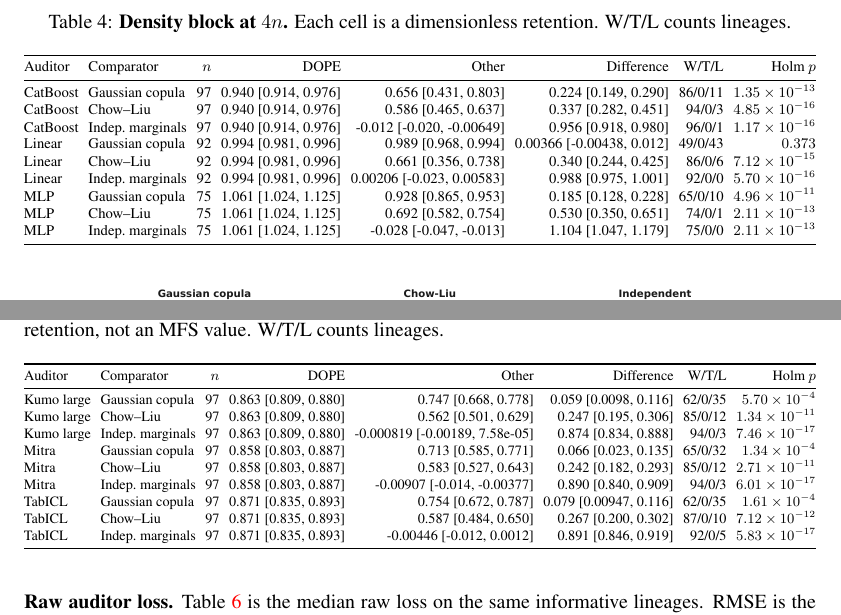
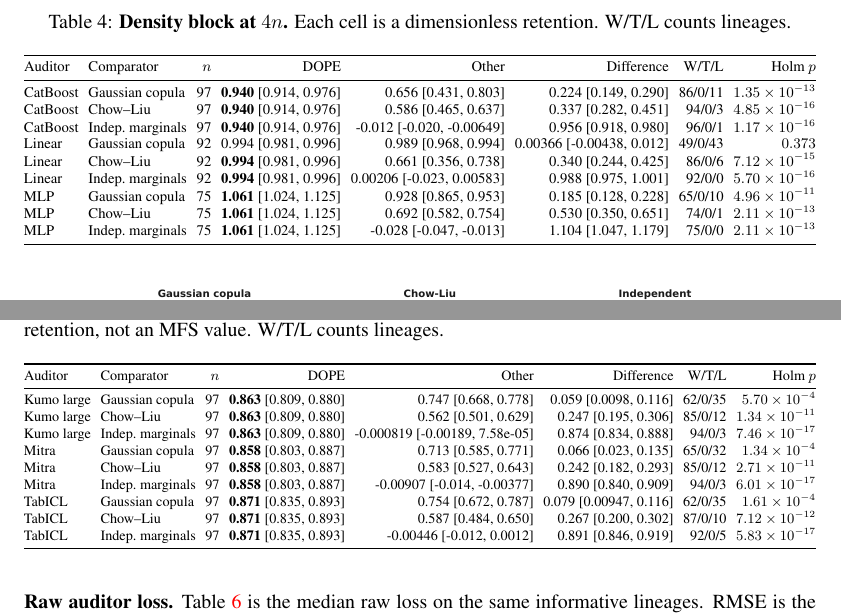
Before and after one commit to neverhuman/dope, a LaTeX paper (docs/whitepaper/dope-mfs.tex, which reads docs/whitepaper/generated/density-table.tex, docs/whitepaper/generated/mfs-v3-density-table.tex): two parts of pages 9 and 10 of 22, joined at a grey line, cut so that both start at the same text. Compiled offline with pdfLaTeX.

Commit message:
Bold a paired median only when its interval excludes zero.
Density, neural, and the Kumo, Mitra, and TabICL rows use that rule. The linear copula row stays plain. Retained marginal tables and privacy columns stay plain. Forest-Flow stays an unpooled confirmation.

```diff
--- a/docs/whitepaper/generated/density-table.tex
+++ b/docs/whitepaper/generated/density-table.tex
@@ -2,14 +2,14 @@
 \toprule
 Auditor & Comparator & $n$ & DOPE & Other & Difference & W/T/L & Holm $p$ \\
 \midrule
-CatBoost & Gaussian copula & 97 & 0.940 [0.914, 0.976] & 0.656 [0.431, 0.803] & 0.224 [0.149, 0.290] & 86/0/11 & $1.35\times 10^{-13}$ \\
-CatBoost & Chow--Liu & 97 & 0.940 [0.914, 0.976] & 0.586 [0.465, 0.637] & 0.337 [0.282, 0.451] & 94/0/3 & $4.85\times 10^{-16}$ \\
-CatBoost & Indep.\ marginals & 97 & 0.940 [0.914, 0.976] & -0.012 [-0.020, -0.00649] & 0.956 [0.918, 0.980] & 96/0/1 & $1.17\times 10^{-16}$ \\
+CatBoost & Gaussian copula & 97 & \textbf{0.940} [0.914, 0.976] & 0.656 [0.431, 0.803] & 0.224 [0.149, 0.290] & 86/0/11 & $1.35\times 10^{-13}$ \\
+CatBoost & Chow--Liu & 97 & \textbf{0.940} [0.914, 0.976] & 0.586 [0.465, 0.637] & 0.337 [0.282, 0.451] & 94/0/3 & $4.85\times 10^{-16}$ \\
+CatBoost & Indep.\ marginals & 97 & \textbf{0.940} [0.914, 0.976] & -0.012 [-0.020, -0.00649] & 0.956 [0.918, 0.980] & 96/0/1 & $1.17\times 10^{-16}$ \\
 Linear & Gaussian copula & 92 & 0.994 [0.981, 0.996] & 0.989 [0.968, 0.994] & 0.00366 [-0.00438, 0.012] & 49/0/43 & $0.373$ \\
-Linear & Chow--Liu & 92 & 0.994 [0.981, 0.996] & 0.661 [0.356, 0.738] & 0.340 [0.244, 0.425] & 86/0/6 & $7.12\times 10^{-15}$ \\
-Linear & Indep.\ marginals & 92 & 0.994 [0.981, 0.996] & 0.00206 [-0.023, 0.00583] & 0.988 [0.975, 1.001] & 92/0/0 & $5.70\times 10^{-16}$ \\
-MLP & Gaussian copula & 75 & 1.061 [1.024, 1.125] & 0.928 [0.865, 0.953] & 0.185 [0.128, 0.228] & 65/0/10 & $4.96\times 10^{-11}$ \\
-MLP & Chow--Liu & 75 & 1.061 [1.024, 1.125] & 0.692 [0.582, 0.754] & 0.530 [0.350, 0.651] & 74/0/1 & $2.11\times 10^{-13}$ \\
-MLP & Indep.\ marginals & 75 & 1.061 [1.024, 1.125] & -0.028 [-0.047, -0.013] & 1.104 [1.047, 1.179] & 75/0/0 & $2.11\times 10^{-13}$ \\
+Linear & Chow--Liu & 92 & \textbf{0.994} [0.981, 0.996] & 0.661 [0.356, 0.738] & 0.340 [0.244, 0.425] & 86/0/6 & $7.12\times 10^{-15}$ \\
+Linear & Indep.\ marginals & 92 & \textbf{0.994} [0.981, 0.996] & 0.00206 [-0.023, 0.00583] & 0.988 [0.975, 1.001] & 92/0/0 & $5.70\times 10^{-16}$ \\
+MLP & Gaussian copula & 75 & \textbf{1.061} [1.024, 1.125] & 0.928 [0.865, 0.953] & 0.185 [0.128, 0.228] & 65/0/10 & $4.96\times 10^{-11}$ \\
+MLP & Chow--Liu & 75 & \textbf{1.061} [1.024, 1.125] & 0.692 [0.582, 0.754] & 0.530 [0.350, 0.651] & 74/0/1 & $2.11\times 10^{-13}$ \\
+MLP & Indep.\ marginals & 75 & \textbf{1.061} [1.024, 1.125] & -0.028 [-0.047, -0.013] & 1.104 [1.047, 1.179] & 75/0/0 & $2.11\times 10^{-13}$ \\
 \bottomrule
 \end{tabular}
--- a/docs/whitepaper/generated/mfs-v3-density-table.tex
+++ b/docs/whitepaper/generated/mfs-v3-density-table.tex
@@ -2,14 +2,14 @@
 \toprule
 Auditor & Comparator & $n$ & DOPE & Other & Difference & W/T/L & Holm $p$ \\
 \midrule
-Kumo large & Gaussian copula & 97 & 0.863 [0.809, 0.880] & 0.747 [0.668, 0.778] & 0.059 [0.0098, 0.116] & 62/0/35 & $5.70\times 10^{-4}$ \\
-Kumo large & Chow--Liu & 97 & 0.863 [0.809, 0.880] & 0.562 [0.501, 0.629] & 0.247 [0.195, 0.306] & 85/0/12 & $1.34\times 10^{-11}$ \\
-Kumo large & Indep.\ marginals & 97 & 0.863 [0.809, 0.880] & -0.000819 [-0.00189, 7.58e-05] & 0.874 [0.834, 0.888] & 94/0/3 & $7.46\times 10^{-17}$ \\
-Mitra & Gaussian copula & 97 & 0.858 [0.803, 0.887] & 0.713 [0.585, 0.771] & 0.066 [0.023, 0.135] & 65/0/32 & $1.34\times 10^{-4}$ \\
-Mitra & Chow--Liu & 97 & 0.858 [0.803, 0.887] & 0.583 [0.527, 0.643] & 0.242 [0.182, 0.293] & 85/0/12 & $2.71\times 10^{-11}$ \\
-Mitra & Indep.\ marginals & 97 & 0.858 [0.803, 0.887] & -0.00907 [-0.014, -0.00377] & 0.890 [0.840, 0.909] & 94/0/3 & $6.01\times 10^{-17}$ \\
-TabICL & Gaussian copula & 97 & 0.871 [0.835, 0.893] & 0.754 [0.672, 0.787] & 0.079 [0.00947, 0.116] & 62/0/35 & $1.61\times 10^{-4}$ \\
-TabICL & Chow--Liu & 97 & 0.871 [0.835, 0.893] & 0.587 [0.484, 0.650] & 0.267 [0.200, 0.302] & 87/0/10 & $7.12\times 10^{-12}$ \\
-TabICL & Indep.\ marginals & 97 & 0.871 [0.835, 0.893] & -0.00446 [-0.012, 0.0012] & 0.891 [0.846, 0.919] & 92/0/5 & $5.83\times 10^{-17}$ \\
+Kumo large & Gaussian copula & 97 & \textbf{0.863} [0.809, 0.880] & 0.747 [0.668, 0.778] & 0.059 [0.0098, 0.116] & 62/0/35 & $5.70\times 10^{-4}$ \\
+Kumo large & Chow--Liu & 97 & \textbf{0.863} [0.809, 0.880] & 0.562 [0.501, 0.629] & 0.247 [0.195, 0.306] & 85/0/12 & $1.34\times 10^{-11}$ \\
+Kumo large & Indep.\ marginals & 97 & \textbf{0.863} [0.809, 0.880] & -0.000819 [-0.00189, 7.58e-05] & 0.874 [0.834, 0.888] & 94/0/3 & $7.46\times 10^{-17}$ \\
+Mitra & Gaussian copula & 97 & \textbf{0.858} [0.803, 0.887] & 0.713 [0.585, 0.771] & 0.066 [0.023, 0.135] & 65/0/32 & $1.34\times 10^{-4}$ \\
+Mitra & Chow--Liu & 97 & \textbf{0.858} [0.803, 0.887] & 0.583 [0.527, 0.643] & 0.242 [0.182, 0.293] & 85/0/12 & $2.71\times 10^{-11}$ \\
+Mitra & Indep.\ marginals & 97 & \textbf{0.858} [0.803, 0.887] & -0.00907 [-0.014, -0.00377] & 0.890 [0.840, 0.909] & 94/0/3 & $6.01\times 10^{-17}$ \\
+TabICL & Gaussian copula & 97 & \textbf{0.871} [0.835, 0.893] & 0.754 [0.672, 0.787] & 0.079 [0.00947, 0.116] & 62/0/35 & $1.61\times 10^{-4}$ \\
+TabICL & Chow--Liu & 97 & \textbf{0.871} [0.835, 0.893] & 0.587 [0.484, 0.650] & 0.267 [0.200, 0.302] & 87/0/10 & $7.12\times 10^{-12}$ \\
+TabICL & Indep.\ marginals & 97 & \textbf{0.871} [0.835, 0.893] & -0.00446 [-0.012, 0.0012] & 0.891 [0.846, 0.919] & 92/0/5 & $5.83\times 10^{-17}$ \\
 \bottomrule
 \end{tabular}
```
Also changed, not shown: docs/whitepaper/generated/neural-table.tex (+6 -6 lines), docs/whitepaper/dope-mfs-anonymous.pdf, docs/whitepaper/dope-mfs.pdf, 4 other files.
